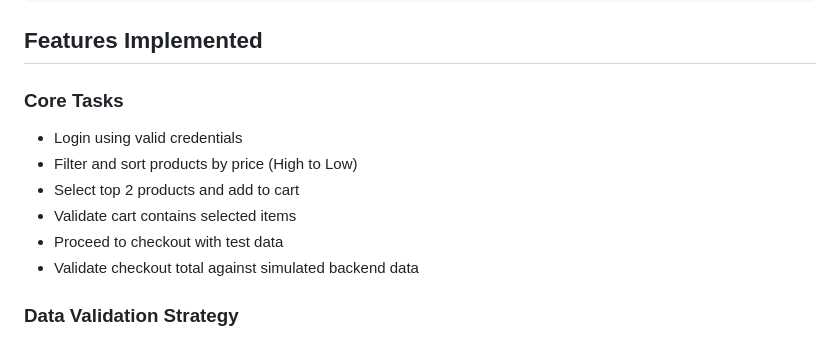
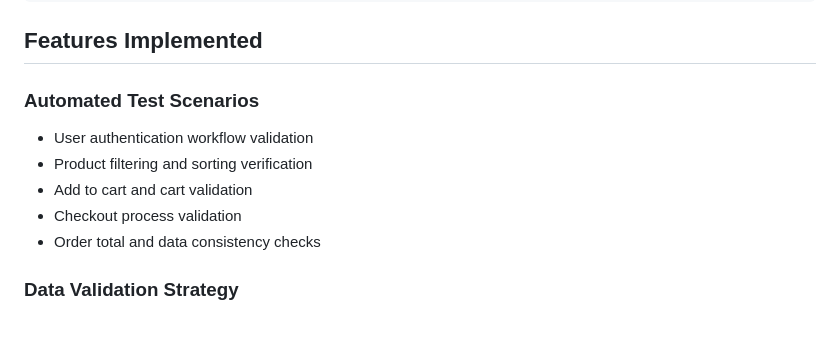
Before and after one commit to sarath-cs-atp/playwright-ui-api-automation-framework, a Markdown page: README.md, the part around the change. Rendered like a GitHub page.

Commit message:
Improve README documentation

```diff
--- a/README.md
+++ b/README.md
@@ -55,13 +55,12 @@ The framework follows the Page Object Model (POM) design pattern and supports UI
 
 ## Features Implemented
 
-### Core Tasks
-- Login using valid credentials
-- Filter and sort products by price (High to Low)
-- Select top 2 products and add to cart
-- Validate cart contains selected items
-- Proceed to checkout with test data
-- Validate checkout total against simulated backend data
+### Automated Test Scenarios
+- User authentication workflow validation
+- Product filtering and sorting verification
+- Add to cart and cart validation
+- Checkout process validation
+- Order total and data consistency checks
 
 ### Data Validation Strategy
 - Test data is managed using structured JSON files
```
